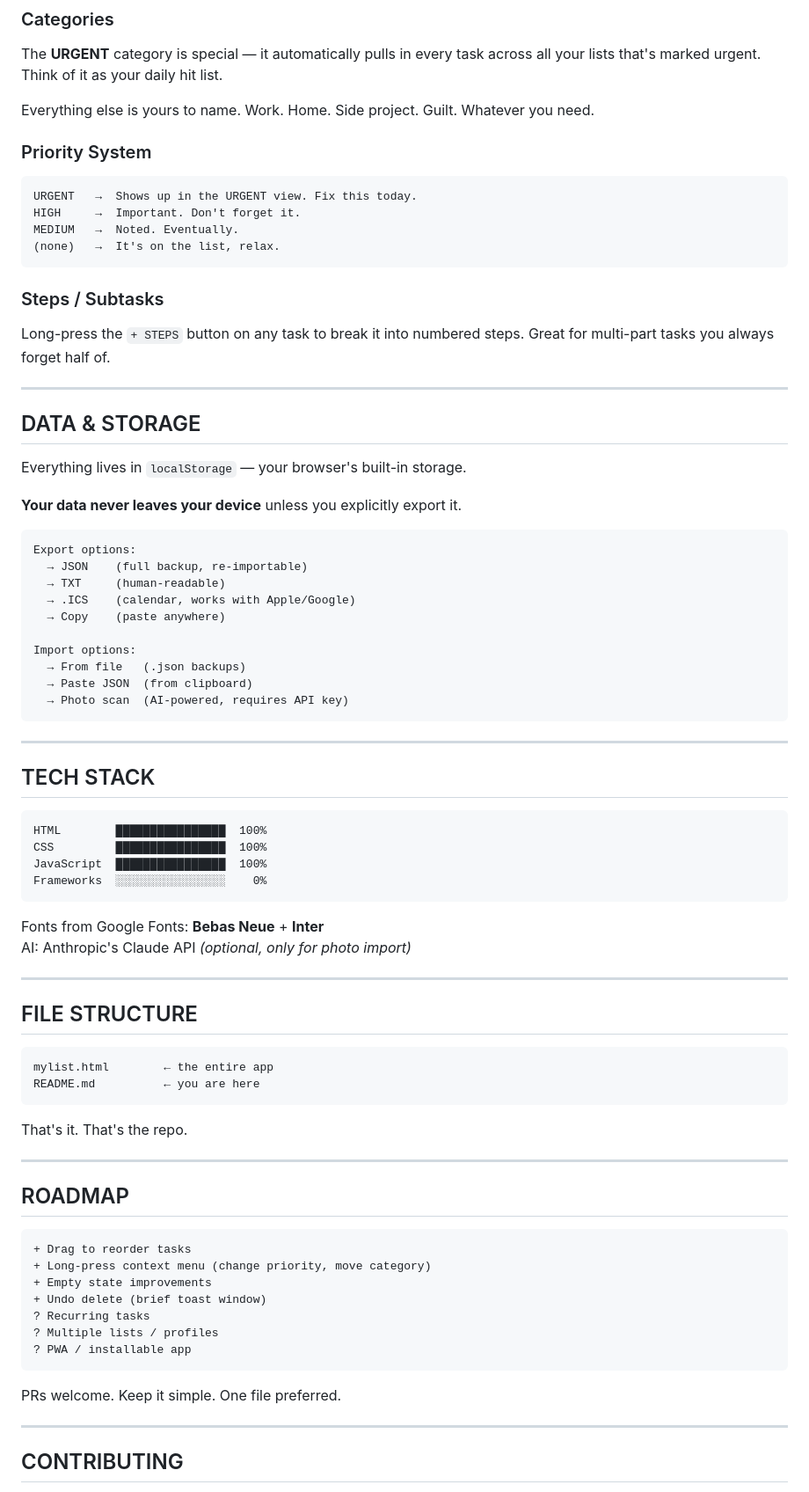
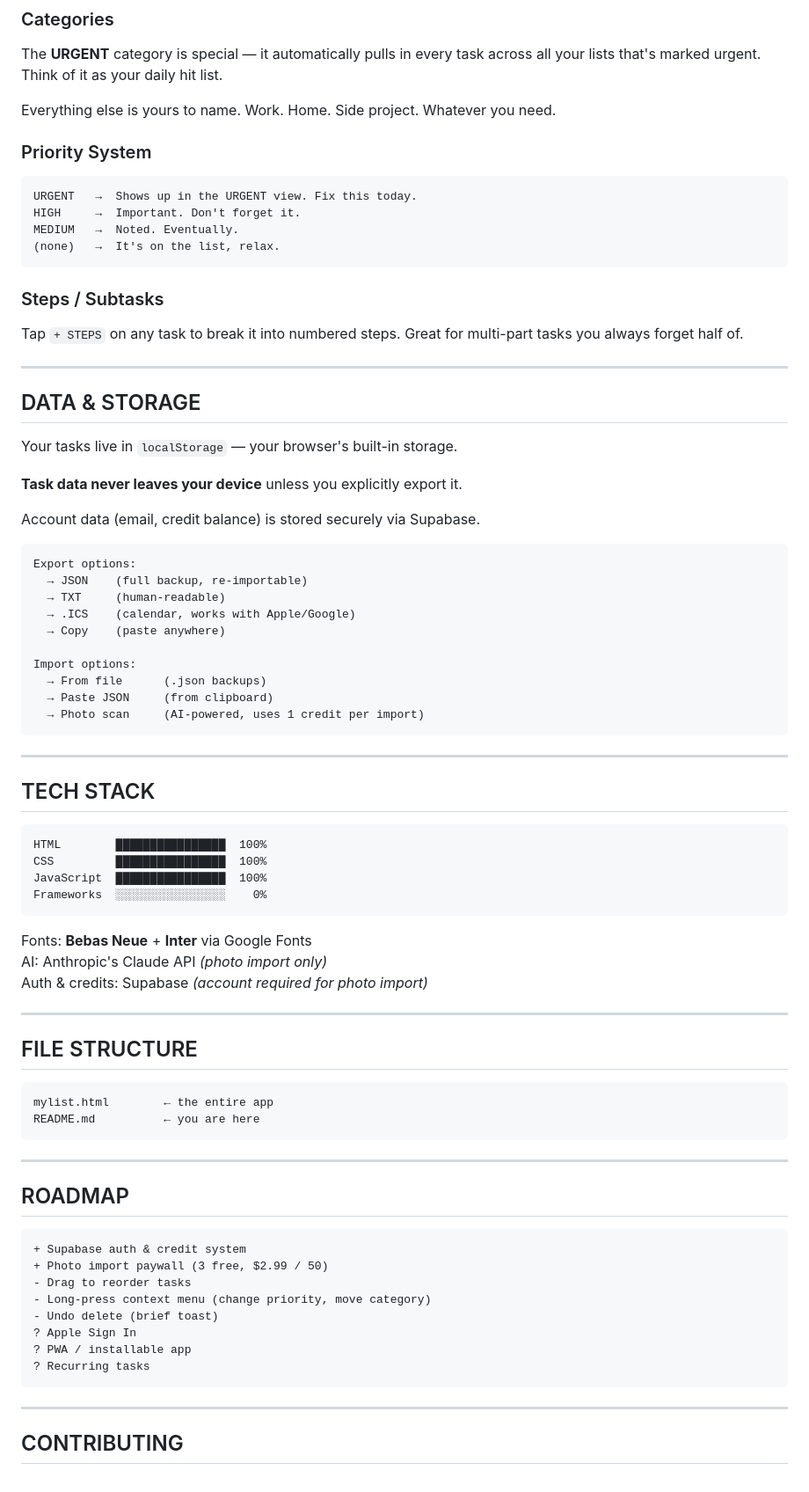
Before and after one commit to PiotrTomanek/MyList, a Markdown page: README.md, the part around one of its changes. Shown at 88% size. Rendered like a GitHub page.

Commit message:
Revise README for clarity and feature updates
Updated README to enhance clarity and improve descriptions of features and usage.

````diff
--- a/README.md
+++ b/README.md
@@ -101,7 +96,7 @@ Take a photo of any handwritten list — grocery list on a napkin, whiteboard at
 ### Categories
 The **URGENT** category is special — it automatically pulls in every task across all your lists that's marked urgent. Think of it as your daily hit list.
 
-Everything else is yours to name. Work. Home. Side project. Guilt. Whatever you need.
+Everything else is yours to name. Work. Home. Side project. Whatever you need.
 
 ### Priority System
 ```
@@ -112,15 +107,17 @@ MEDIUM   →  Noted. Eventually.
 ```
 
 ### Steps / Subtasks
-Long-press the `+ STEPS` button on any task to break it into numbered steps. Great for multi-part tasks you always forget half of.
+Tap `+ STEPS` on any task to break it into numbered steps. Great for multi-part tasks you always forget half of.
 
 ---
 
 ## DATA & STORAGE
 
-Everything lives in `localStorage` — your browser's built-in storage.
+Your tasks live in `localStorage` — your browser's built-in storage.
 
-**Your data never leaves your device** unless you explicitly export it.
+**Task data never leaves your device** unless you explicitly export it.
+
+Account data (email, credit balance) is stored securely via Supabase.
 
 ```
 Export options:
@@ -130,9 +127,9 @@ Export options:
   → Copy    (paste anywhere)
 
 Import options:
-  → From file   (.json backups)
-  → Paste JSON  (from clipboard)
-  → Photo scan  (AI-powered, requires API key)
+  → From file      (.json backups)
+  → Paste JSON     (from clipboard)
+  → Photo scan     (AI-powered, uses 1 credit per import)
 ```
 
 ---
@@ -146,8 +143,9 @@ JavaScript  ████████████████  100%
 Frameworks  ░░░░░░░░░░░░░░░░    0%
 ```
 
-Fonts from Google Fonts: **Bebas Neue** + **Inter**
-AI: Anthropic's Claude API *(optional, only for photo import)*
+Fonts: **Bebas Neue** + **Inter** via Google Fonts
+AI: Anthropic's Claude API *(photo import only)*
+Auth & credits: Supabase *(account required for photo import)*
 
 ---
 
@@ -158,23 +156,20 @@ mylist.html        ← the entire app
 README.md          ← you are here
 ```
 
-That's it. That's the repo.
-
 ---
 
 ## ROADMAP
 
 ```diff
-+ Drag to reorder tasks
-+ Long-press context menu (change priority, move category)
-+ Empty state improvements
-+ Undo delete (brief toast window)
++ Supabase auth & credit system
++ Photo import paywall (3 free, $2.99 / 50)
+- Drag to reorder tasks
+- Long-press context menu (change priority, move category)
+- Undo delete (brief toast)
+? Apple Sign In
+? PWA / installable app
 ? Recurring tasks
-? Multiple lists / profiles
-? PWA / installable app
 ```
-
-PRs welcome. Keep it simple. One file preferred.
 
 ---
 
````
Also changed, not shown: other parts of README.md (+17 -26 lines).
